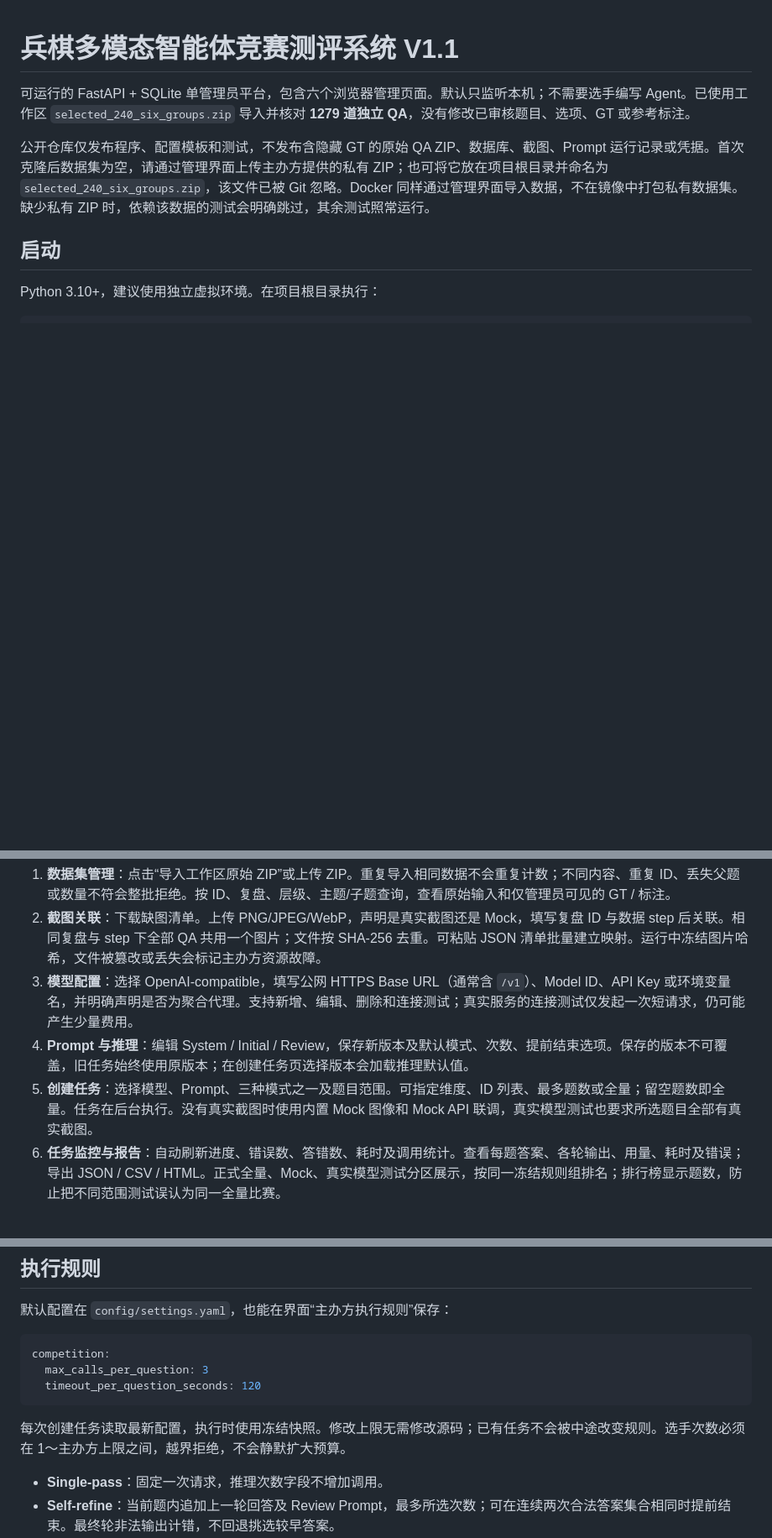
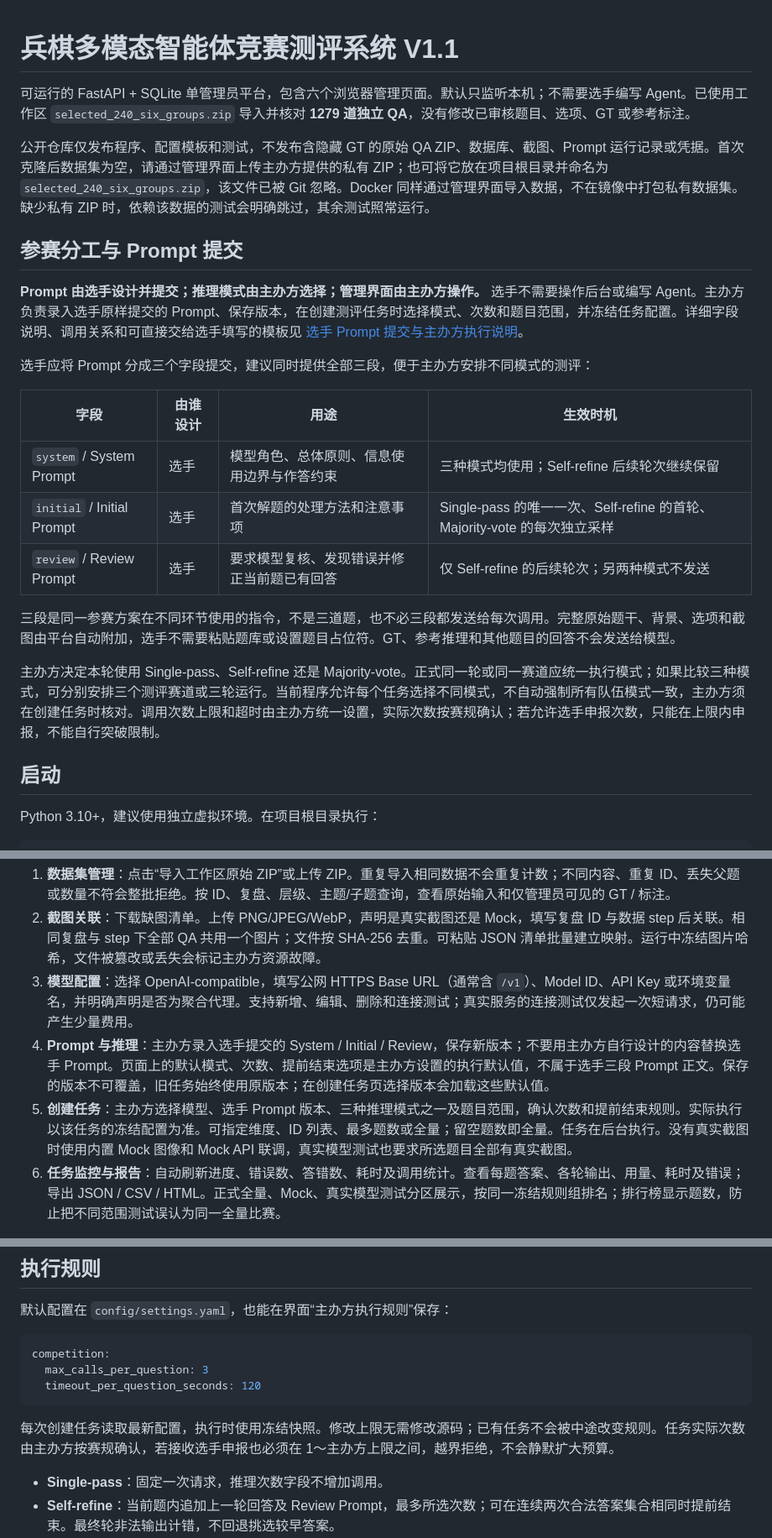
Before and after one commit to Zhoujie-SONG/wargame-eval, a Markdown page: README.md, 3 parts joined by grey strips. Shown at 84% size. GitHub-like rendering; blank space fills up the shorter version.

Commit message:
docs: clarify participant prompts and organizer inference settings

````diff
--- a/README.md
+++ b/README.md
@@ -3,6 +3,22 @@
 可运行的 FastAPI + SQLite 单管理员平台，包含六个浏览器管理页面。默认只监听本机；不需要选手编写 Agent。已使用工作区 `selected_240_six_groups.zip` 导入并核对 **1279 道独立 QA**，没有修改已审核题目、选项、GT 或参考标注。
 
 公开仓库仅发布程序、配置模板和测试，不发布含隐藏 GT 的原始 QA ZIP、数据库、截图、Prompt 运行记录或凭据。首次克隆后数据集为空，请通过管理界面上传主办方提供的私有 ZIP；也可将它放在项目根目录并命名为 `selected_240_six_groups.zip`，该文件已被 Git 忽略。Docker 同样通过管理界面导入数据，不在镜像中打包私有数据集。缺少私有 ZIP 时，依赖该数据的测试会明确跳过，其余测试照常运行。
+
+## 参赛分工与 Prompt 提交
+
+**Prompt 由选手设计并提交；推理模式由主办方选择；管理界面由主办方操作。** 选手不需要操作后台或编写 Agent。主办方负责录入选手原样提交的 Prompt、保存版本，在创建测评任务时选择模式、次数和题目范围，并冻结任务配置。详细字段说明、调用关系和可直接交给选手填写的模板见 [选手 Prompt 提交与主办方执行说明](docs/prompt-submission.md)。
+
+选手应将 Prompt 分成三个字段提交，建议同时提供全部三段，便于主办方安排不同模式的测评：
+
+| 字段 | 由谁设计 | 用途 | 生效时机 |
+|---|---|---|---|
+| `system` / System Prompt | 选手 | 模型角色、总体原则、信息使用边界与作答约束 | 三种模式均使用；Self-refine 后续轮次继续保留 |
+| `initial` / Initial Prompt | 选手 | 首次解题的处理方法和注意事项 | Single-pass 的唯一一次、Self-refine 的首轮、Majority-vote 的每次独立采样 |
+| `review` / Review Prompt | 选手 | 要求模型复核、发现错误并修正当前题已有回答 | 仅 Self-refine 的后续轮次；另两种模式不发送 |
+
+三段是同一参赛方案在不同环节使用的指令，不是三道题，也不必三段都发送给每次调用。完整原始题干、背景、选项和截图由平台自动附加，选手不需要粘贴题库或设置题目占位符。GT、参考推理和其他题目的回答不会发送给模型。
+
+主办方决定本轮使用 Single-pass、Self-refine 还是 Majority-vote。正式同一轮或同一赛道应统一执行模式；如果比较三种模式，可分别安排三个测评赛道或三轮运行。当前程序允许每个任务选择不同模式，不自动强制所有队伍模式一致，主办方须在创建任务时核对。调用次数上限和超时由主办方统一设置，实际次数按赛规确认；若允许选手申报次数，只能在上限内申报，不能自行突破限制。
 
 ## 启动
 
@@ -35,8 +51,8 @@ Docker 绑定主机 127.0.0.1，持久化 `data/` 与 `config/`。Docker 文件
 1. **数据集管理**：点击“导入工作区原始 ZIP”或上传 ZIP。重复导入相同数据不会重复计数；不同内容、重复 ID、丢失父题或数量不符会整批拒绝。按 ID、复盘、层级、主题/子题查询，查看原始输入和仅管理员可见的 GT / 标注。
 2. **截图关联**：下载缺图清单。上传 PNG/JPEG/WebP，声明是真实截图还是 Mock，填写复盘 ID 与数据 step 后关联。相同复盘与 step 下全部 QA 共用一个图片；文件按 SHA-256 去重。可粘贴 JSON 清单批量建立映射。运行中冻结图片哈希，文件被篡改或丢失会标记主办方资源故障。
 3. **模型配置**：选择 OpenAI-compatible，填写公网 HTTPS Base URL（通常含 `/v1`）、Model ID、API Key 或环境变量名，并明确声明是否为聚合代理。支持新增、编辑、删除和连接测试；真实服务的连接测试仅发起一次短请求，仍可能产生少量费用。
-4. **Prompt 与推理**：编辑 System / Initial / Review，保存新版本及默认模式、次数、提前结束选项。保存的版本不可覆盖，旧任务始终使用原版本；在创建任务页选择版本会加载推理默认值。
-5. **创建任务**：选择模型、Prompt、三种模式之一及题目范围。可指定维度、ID 列表、最多题数或全量；留空题数即全量。任务在后台执行。没有真实截图时使用内置 Mock 图像和 Mock API 联调，真实模型测试也要求所选题目全部有真实截图。
+4. **Prompt 与推理**：主办方录入选手提交的 System / Initial / Review，保存新版本；不要用主办方自行设计的内容替换选手 Prompt。页面上的默认模式、次数、提前结束选项是主办方设置的执行默认值，不属于选手三段 Prompt 正文。保存的版本不可覆盖，旧任务始终使用原版本；在创建任务页选择版本会加载这些默认值。
+5. **创建任务**：主办方选择模型、选手 Prompt 版本、三种推理模式之一及题目范围，确认次数和提前结束规则。实际执行以该任务的冻结配置为准。可指定维度、ID 列表、最多题数或全量；留空题数即全量。任务在后台执行。没有真实截图时使用内置 Mock 图像和 Mock API 联调，真实模型测试也要求所选题目全部有真实截图。
 6. **任务监控与报告**：自动刷新进度、错误数、答错数、耗时及调用统计。查看每题答案、各轮输出、用量、耗时及错误；导出 JSON / CSV / HTML。正式全量、Mock、真实模型测试分区展示，按同一冻结规则组排名；排行榜显示题数，防止把不同范围测试误认为同一全量比赛。
 
 截图批量映射示例（先通过上传取得 `image_id`）：
@@ -63,7 +79,7 @@ competition:
   timeout_per_question_seconds: 120
 ```
 
-每次创建任务读取最新配置，执行时使用冻结快照。修改上限无需修改源码；已有任务不会被中途改变规则。选手次数必须在 1～主办方上限之间，越界拒绝，不会静默扩大预算。
+每次创建任务读取最新配置，执行时使用冻结快照。修改上限无需修改源码；已有任务不会被中途改变规则。任务实际次数由主办方按赛规确认，若接收选手申报也必须在 1～主办方上限之间，越界拒绝，不会静默扩大预算。
 
 - **Single-pass**：固定一次请求，推理次数字段不增加调用。
 - **Self-refine**：当前题内追加上一轮回答及 Review Prompt，最多所选次数；可在连续两次合法答案集合相同时提前结束。最终轮非法输出计错，不回退挑选较早答案。
````
Also changed, not shown: other parts of README.md (+1 -1 lines), docs/prompt-submission.md (added, +141 -0 lines).
